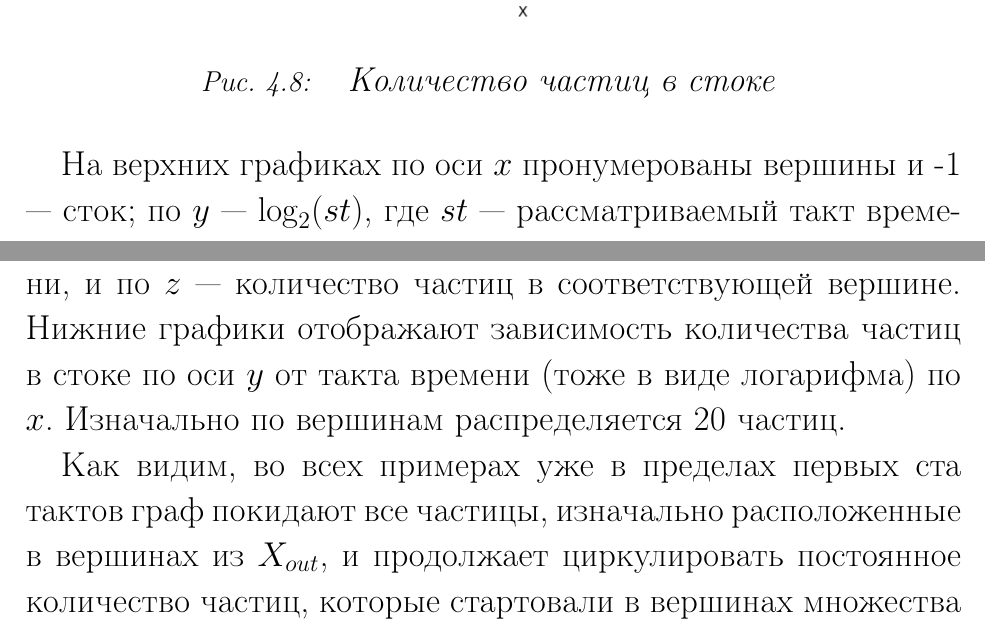
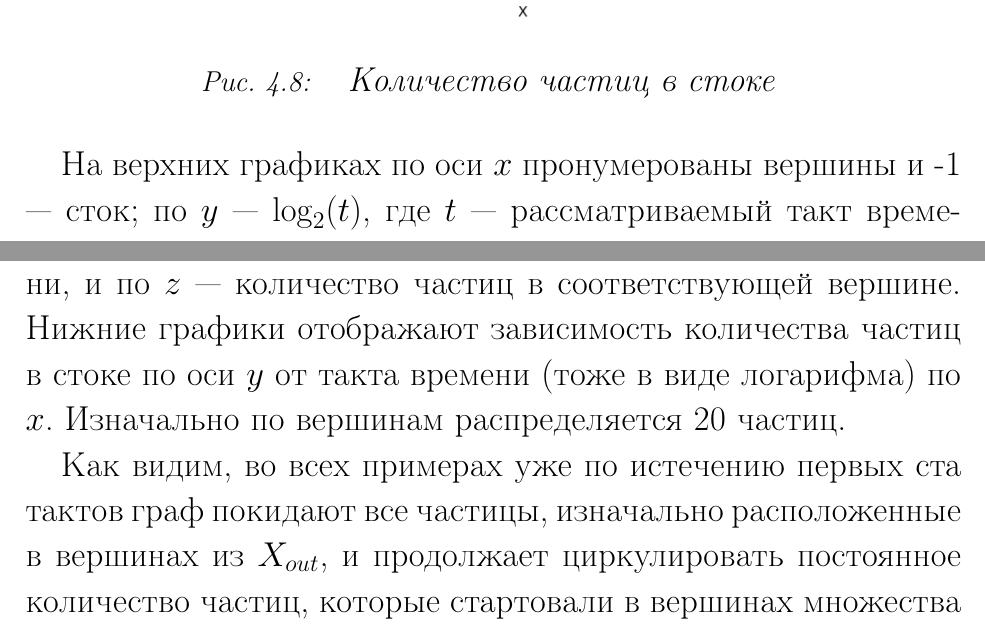
Before and after one commit to evrrn/STOCHASTIC-PROCESSES-ON-GRAPHS-WITH-NONSTANDARD-REACHABILITY, a LaTeX document (latex/includes.tex, which reads latex/appendix.tex): two parts of pages 43 and 44 of 44, joined at a grey line, cut so that both start at the same text. Compiled offline with pdfLaTeX.

Commit message:
fix complexities + small improvements

```diff
--- a/latex/appendix.tex
+++ b/latex/appendix.tex
@@ -88,6 +88,6 @@
 
 \end{example}
 
-На верхних графиках по оси $x$ пронумерованы вершины и -1 --- сток; по $y$ --- $\log_2(st)$, где $st$ --- рассматриваемый такт времени, и по $z$ --- количество частиц в соответствующей вершине. Нижние графики отображают зависимость количества частиц в стоке по оси $y$ от такта времени (тоже в виде логарифма) по $x$. Изначально по вершинам распределяется 20 частиц.
+На верхних графиках по оси $x$ пронумерованы вершины и -1 --- сток; по $y$ --- $\log_2(t)$, где $t$ --- рассматриваемый такт времени, и по $z$ --- количество частиц в соответствующей вершине. Нижние графики отображают зависимость количества частиц в стоке по оси $y$ от такта времени (тоже в виде логарифма) по $x$. Изначально по вершинам распределяется 20 частиц.
 
-Как видим, во всех примерах уже в пределах первых ста тактов граф покидают все частицы, изначально расположенные в вершинах из $X_{out}$, и продолжает циркулировать постоянное количество частиц, которые стартовали в вершинах множества $X_{in}$, как раз в соответствии с нашими рассуждениями.
+Как видим, во всех примерах уже по истечению первых ста тактов граф покидают все частицы, изначально расположенные в вершинах из $X_{out}$, и продолжает циркулировать постоянное количество частиц, которые стартовали в вершинах множества $X_{in}$, как раз в соответствии с нашими рассуждениями.
```
Also changed, not shown: latex/literature.tex (+1 -1 lines), latex/main.tex (+2 -2 lines), latex/includes.pdf.
